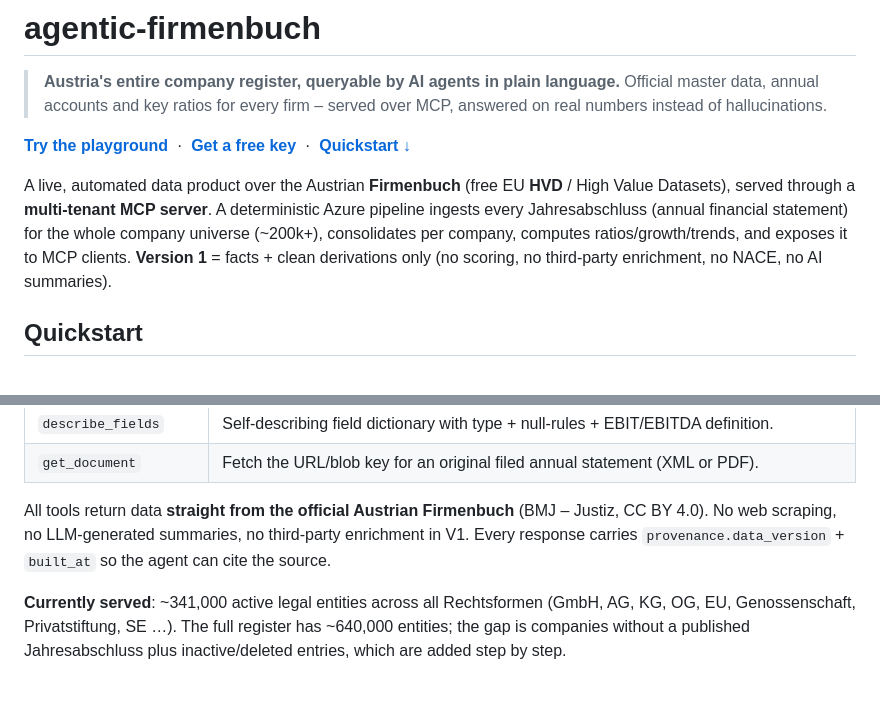
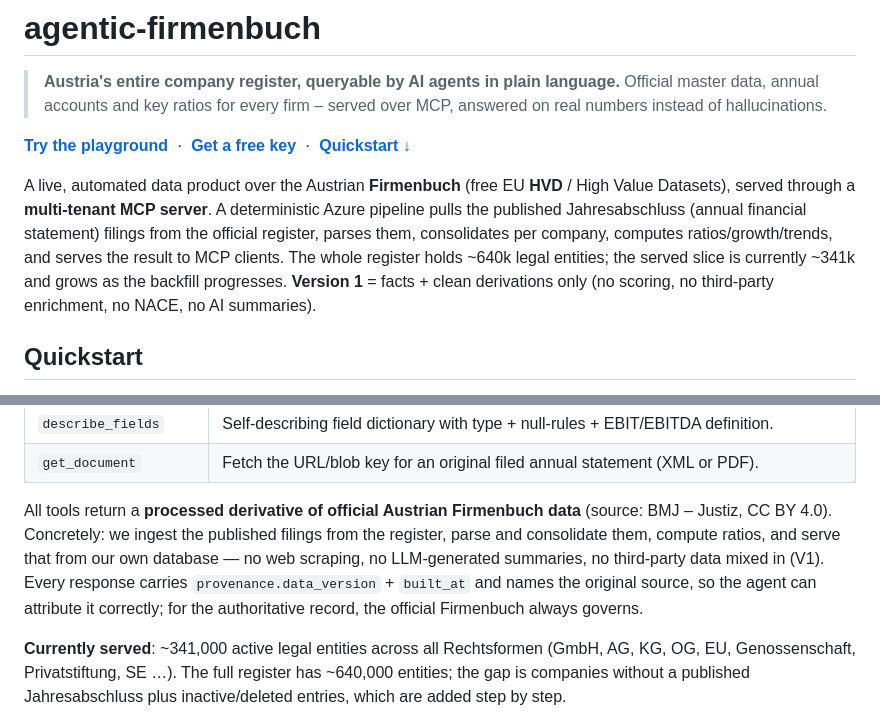
Before and after one commit to jkbngb/agentic-firmenbuch, a Markdown page: README.md, 2 parts joined by grey strips. Rendered like a GitHub page; blank space fills up the shorter version.

Commit message:
README/spec: fix wrong numbers and the "straight from Firmenbuch" claim
- Drop the made-up "~200k+" company-universe figure in the README intro;
  state the real shape instead (~640k registry, ~341k served and growing).
- Reword the "Available MCP tools" footer: the tools return a *processed
  derivative* of official Firmenbuch data served from our own database —
  not "straight from the official Firmenbuch". Keeps the CC BY 4.0
  attribution and the "Firmenbuch governs" pointer, drops the misleading
  implication of a direct passthrough.
- Tech spec code comment: ~200k-doc container → ~341k (the served count).

Co-Authored-By: Claude Opus 4.7 <noreply@anthropic.com>

```diff
--- a/README.md
+++ b/README.md
@@ -4,7 +4,7 @@
 
 **[Try the playground](https://www.agentic-firmenbuch.at/playground.html)** &nbsp;·&nbsp; **[Get a free key](https://www.agentic-firmenbuch.at)** &nbsp;·&nbsp; **[Quickstart ↓](#quickstart)**
 
-A live, automated data product over the Austrian **Firmenbuch** (free EU **HVD** / High Value Datasets), served through a **multi-tenant MCP server**. A deterministic Azure pipeline ingests every Jahresabschluss (annual financial statement) for the whole company universe (~200k+), consolidates per company, computes ratios/growth/trends, and exposes it to MCP clients. **Version 1** = facts + clean derivations only (no scoring, no third-party enrichment, no NACE, no AI summaries).
+A live, automated data product over the Austrian **Firmenbuch** (free EU **HVD** / High Value Datasets), served through a **multi-tenant MCP server**. A deterministic Azure pipeline pulls the published Jahresabschluss (annual financial statement) filings from the official register, parses them, consolidates per company, computes ratios/growth/trends, and serves the result to MCP clients. The whole register holds ~640k legal entities; the served slice is currently ~341k and grows as the backfill progresses. **Version 1** = facts + clean derivations only (no scoring, no third-party enrichment, no NACE, no AI summaries).
 
 ## Quickstart
 
@@ -38,7 +38,7 @@ Prefer to try before signing up? Use the **[playground](https://www.agentic-firm
 | `describe_fields` | Self-describing field dictionary with type + null-rules + EBIT/EBITDA definition. |
 | `get_document` | Fetch the URL/blob key for an original filed annual statement (XML or PDF). |
 
-All tools return data **straight from the official Austrian Firmenbuch** (BMJ – Justiz, CC BY 4.0). No web scraping, no LLM-generated summaries, no third-party enrichment in V1. Every response carries `provenance.data_version` + `built_at` so the agent can cite the source.
+All tools return a **processed derivative of official Austrian Firmenbuch data** (source: BMJ – Justiz, CC BY 4.0). Concretely: we ingest the published filings from the register, parse and consolidate them, compute ratios, and serve that from our own database — no web scraping, no LLM-generated summaries, no third-party data mixed in (V1). Every response carries `provenance.data_version` + `built_at` and names the original source, so the agent can attribute it correctly; for the authoritative record, the official Firmenbuch always governs.
 
 **Currently served**: ~341,000 active legal entities across all Rechtsformen (GmbH, AG, KG, OG, EU, Genossenschaft, Privatstiftung, SE …). The full register has ~640,000 entities; the gap is companies without a published Jahresabschluss plus inactive/deleted entries, which are added step by step.
 
```
Also changed, not shown: docs/Technische_Spezifikation_v1.md (+1 -1 lines).
